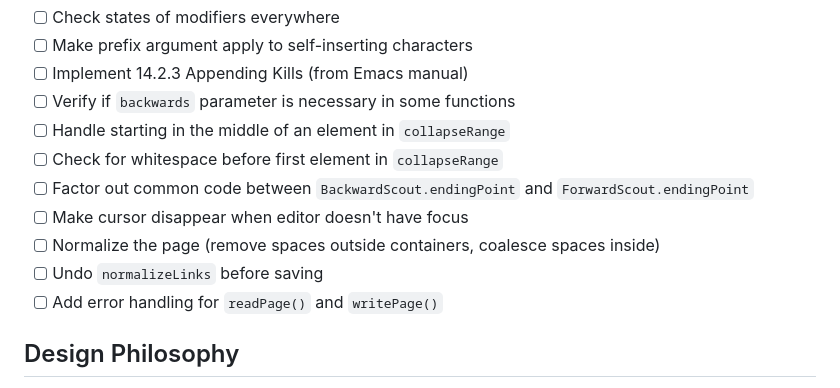
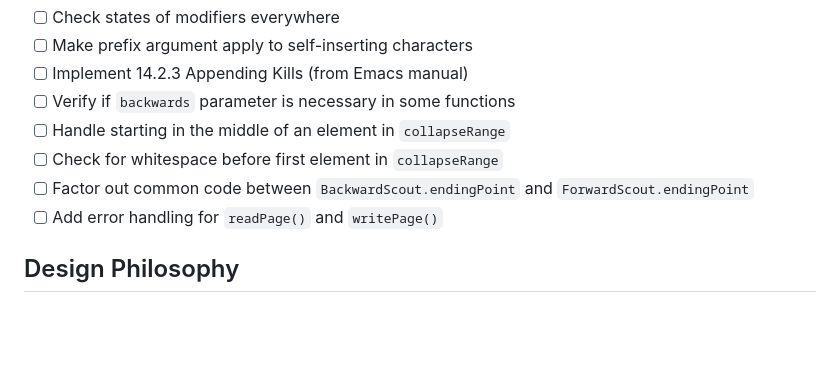
Before and after one commit to arthurgleckler/drei, a Markdown page: CLAUDE.md, the part around the change. Rendered like a GitHub page; blank space fills up the shorter version.

Commit message:
Remove erroneous TO-DO entry.

```diff
--- a/CLAUDE.md
+++ b/CLAUDE.md
@@ -209,10 +209,6 @@ From code comments:
 - [ ] Check for whitespace before first element in `collapseRange`
 - [ ] Factor out common code between `BackwardScout.endingPoint` and
       `ForwardScout.endingPoint`
-- [ ] Make cursor disappear when editor doesn't have focus
-- [ ] Normalize the page (remove spaces outside containers, coalesce
-      spaces inside)
-- [ ] Undo `normalizeLinks` before saving
 - [ ] Add error handling for `readPage()` and `writePage()`
 
 ## Design Philosophy
```
